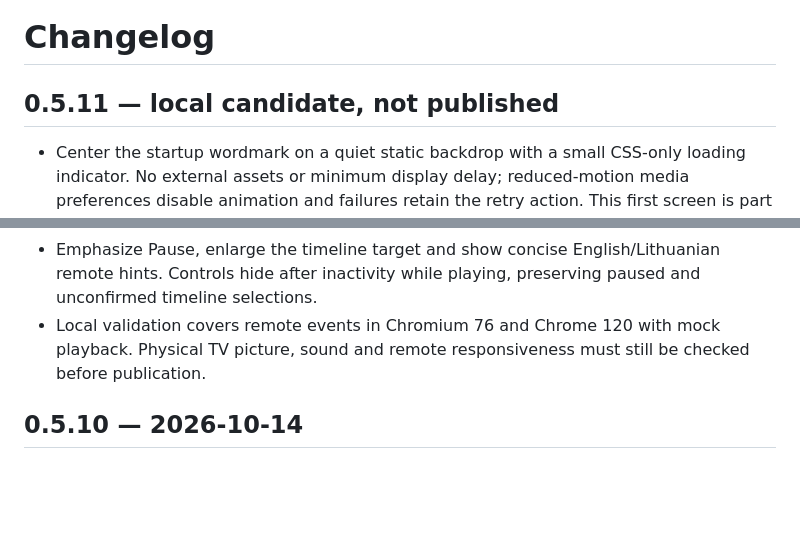
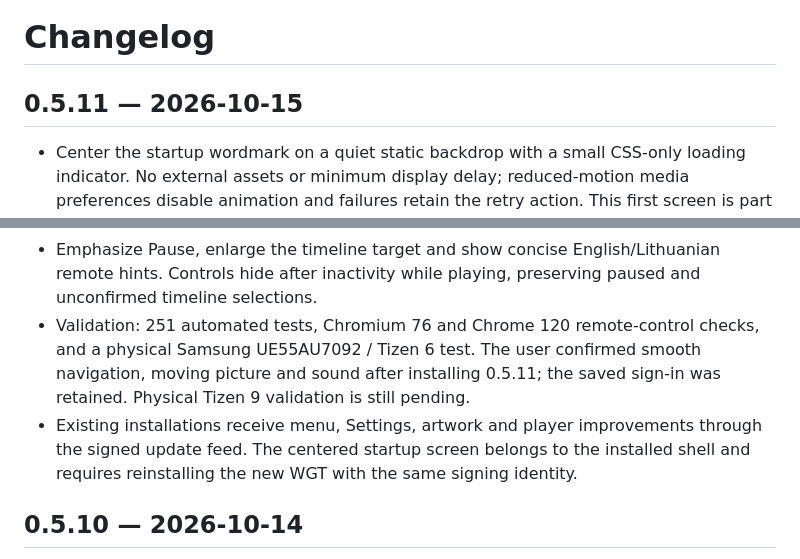
Before and after one commit to Pajuodelis/apex-tv, a Markdown page: CHANGELOG.md, 2 parts joined by grey strips. GitHub-like rendering; blank space fills up the shorter version.

Commit message:
Document validated 0.5.11 release and shell update requirements

```diff
--- a/CHANGELOG.md
+++ b/CHANGELOG.md
@@ -1,6 +1,6 @@
 # Changelog
 
-## 0.5.11 — local candidate, not published
+## 0.5.11 — 2026-10-15
 
 - Center the startup wordmark on a quiet static backdrop with a small CSS-only loading indicator. No external assets or minimum display delay; reduced-motion media preferences disable animation and failures retain the retry action. This first screen is part of the installed TV shell package.
 - Avoid repainting identical cached home highlights on menu entry and periodic refresh; prune detached artwork when that shelf actually changes. Stress tests cover 100 rapid catalogue replacements and late image callbacks.
@@ -15,7 +15,8 @@
 - Coalesce dense remote arrow repeats into one focus action per animation frame, reuse menu geometry during shell scrolling, and follow the actual grid or horizontal shelf layout.
 - OK reveals player controls without pausing. Dedicated Play/Pause remains immediate. Left/right opens a timeline preview; OK confirms one seek, while Back cancels and hides controls.
 - Emphasize Pause, enlarge the timeline target and show concise English/Lithuanian remote hints. Controls hide after inactivity while playing, preserving paused and unconfirmed timeline selections.
-- Local validation covers remote events in Chromium 76 and Chrome 120 with mock playback. Physical TV picture, sound and remote responsiveness must still be checked before publication.
+- Validation: 251 automated tests, Chromium 76 and Chrome 120 remote-control checks, and a physical Samsung UE55AU7092 / Tizen 6 test. The user confirmed smooth navigation, moving picture and sound after installing 0.5.11; the saved sign-in was retained. Physical Tizen 9 validation is still pending.
+- Existing installations receive menu, Settings, artwork and player improvements through the signed update feed. The centered startup screen belongs to the installed shell and requires reinstalling the new WGT with the same signing identity.
 
 ## 0.5.10 — 2026-10-14
 
```
